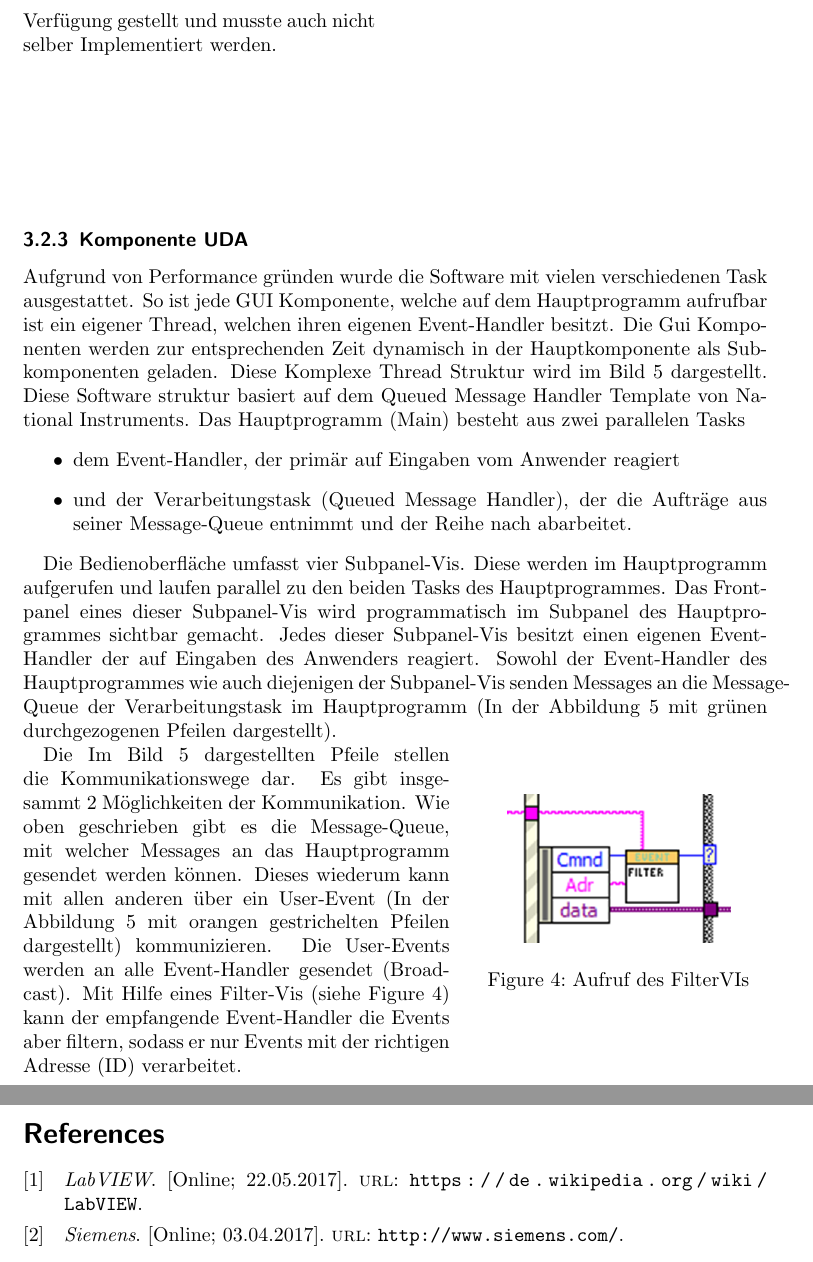
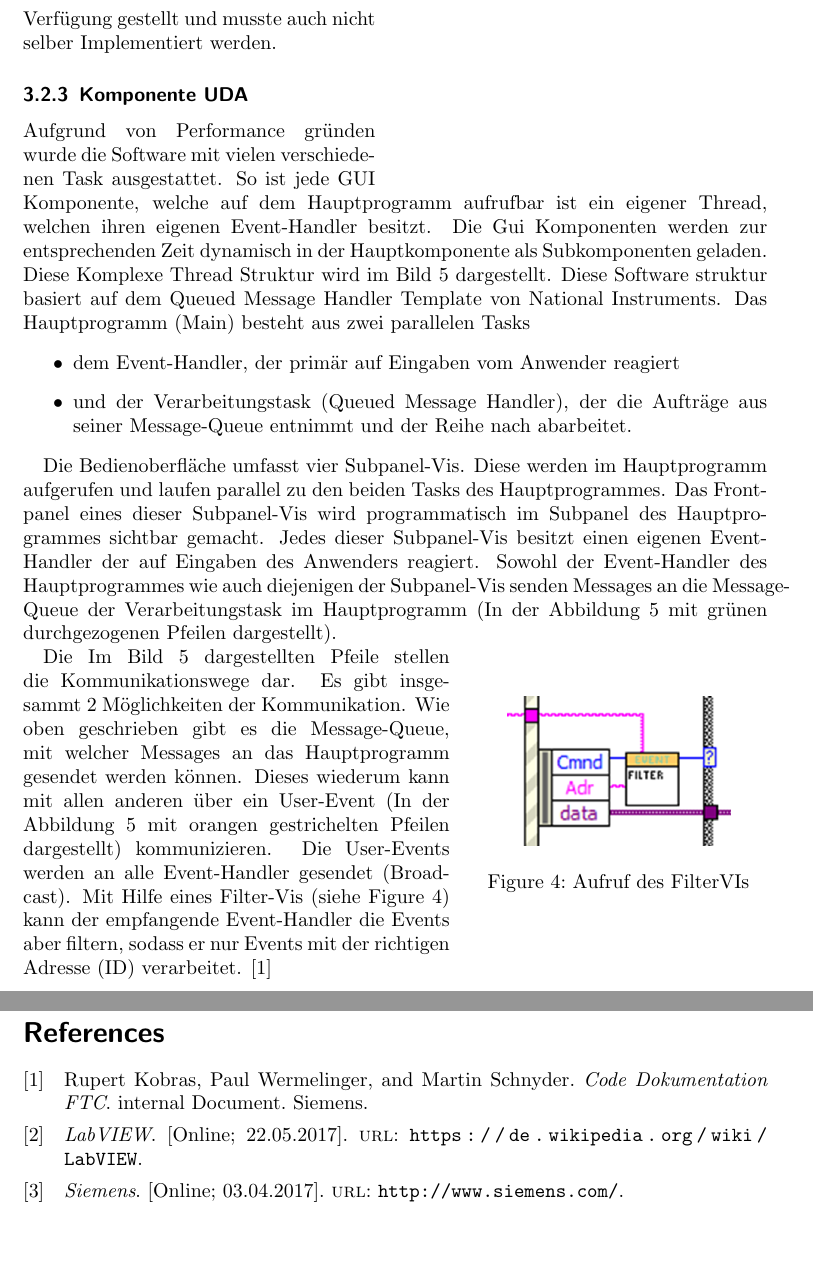
Before and after one commit to CryDeb/hslu_fs17_praxismodul, a LaTeX document (enddokumentation/enddoku.tex, which reads enddokumentation/sample.bib): two parts of pages 6 and 11 of 12 before the commit and two parts of pages 6 and 11 of 11 after it, joined at a grey line, cut so that both start at the same text. Compiled offline with pdfLaTeX.

Commit message:
awesome work

```diff
--- a/enddokumentation/enddoku.tex
+++ b/enddokumentation/enddoku.tex
@@ -105,12 +105,6 @@ Im Rahmen des Umzuges der Testabteilung, wurden die Brandräume neu gebaut. Wäh
 \subsubsection{Systemgrenzen}
 Da die Hardware Abstraktion komplett von der bestehenden Software übernommen werden kann, fällt diese aus dem Projekt heraus. Nur die UDA selber, soll als eigenständige Software entwickelt werden. Die Abgrenzung des Systemes kann in folgender Abbildung (Figure \ref{fig:SystemView}) nachvollzogen werden.
  Die Datenbank ist eine MySQL Datenbank, welche mithilfe des ODBC ANSII Treibers Angesprochen werden kann. Die Schnittstelle wird von \gls{LabVIEW} zur Verfügung gestellt und musste auch nicht selber Implementiert werden.
-\newline
-\newline
-\newline
-\newline
-\newline
-\newline
 \subsubsection{Komponente UDA}
 Aufgrund von Performance gründen wurde die Software mit vielen verschiedenen Task ausgestattet. So ist jede GUI Komponente, welche auf dem Hauptprogramm aufrufbar ist ein eigener Thread,  welchen ihren eigenen Event-Handler besitzt. Die Gui Komponenten werden zur entsprechenden Zeit dynamisch in der Hauptkomponente als Subkomponenten geladen. Diese Komplexe Thread Struktur wird im Bild \ref{fig:LaufzeitansichtUDA} dargestellt. Diese Software struktur basiert auf dem Queued Message Handler Template von National Instruments.
 Das Hauptprogramm (Main) besteht aus zwei parallelen Tasks
@@ -132,7 +126,7 @@ Jedes dieser Subpanel-Vis besitzt einen eigenen Event-Handler der auf Eingaben d
 		\label{fig:filterVI}
 	\end{center}
 \end{wrapfigure}
-Die Im Bild \ref{fig:LaufzeitansichtUDA} dargestellten Pfeile stellen die Kommunikationswege dar. Es gibt insgesammt 2 Möglichkeiten der Kommunikation. Wie oben geschrieben gibt es die Message-Queue, mit welcher Messages an das Hauptprogramm gesendet werden können. Dieses wiederum kann mit allen anderen über ein User-Event (In der Abbildung \ref{fig:LaufzeitansichtUDA} mit orangen gestrichelten Pfeilen dargestellt) kommunizieren. Die User-Events werden an alle Event-Handler gesendet (Broadcast). Mit Hilfe eines Filter-Vis (siehe Figure \ref{fig:filterVI}) kann der empfangende Event-Handler die Events aber filtern, sodass er nur Events mit der richtigen Adresse (ID) verarbeitet.
+Die Im Bild \ref{fig:LaufzeitansichtUDA} dargestellten Pfeile stellen die Kommunikationswege dar. Es gibt insgesammt 2 Möglichkeiten der Kommunikation. Wie oben geschrieben gibt es die Message-Queue, mit welcher Messages an das Hauptprogramm gesendet werden können. Dieses wiederum kann mit allen anderen über ein User-Event (In der Abbildung \ref{fig:LaufzeitansichtUDA} mit orangen gestrichelten Pfeilen dargestellt) kommunizieren. Die User-Events werden an alle Event-Handler gesendet (Broadcast). Mit Hilfe eines Filter-Vis (siehe Figure \ref{fig:filterVI}) kann der empfangende Event-Handler die Events aber filtern, sodass er nur Events mit der richtigen Adresse (ID) verarbeitet.  \cite{tech:ftc}
 
 \begin{figure}[htbp]
 	\centering
--- a/enddokumentation/sample.bib
+++ b/enddokumentation/sample.bib
@@ -1,14 +1,20 @@
+@manual{tech:ftc,
+	author = "Rupert Kobras and Paul Wermelinger and Martin Schnyder",
+	title = "Code Dokumentation FTC",
+	organization = "Siemens",
+	note = "internal Document"
+}
+@online{website:labView,
+author = {},
+title = "LabVIEW",
+url = "https://de.wikipedia.org/wiki/LabVIEW",
+note = "[Online; 22.05.2017]",
+keywords = "LabVIEW"
+}
 @online{website:siemens,
-  author = {},
-  title = "Siemens",
-  url = "http://www.siemens.com/",
-  note = "[Online; 03.04.2017]",
-  keywords = "Siemens, Geschäftsfeld"
+	author = {},
+	title = "Siemens",
+	url = "http://www.siemens.com/",
+	note = "[Online; 03.04.2017]",
+	keywords = "Siemens, Geschäftsfeld"
 },
-@online{website:labView,
-  author = {},
-  title = "LabVIEW",
-  url = "https://de.wikipedia.org/wiki/LabVIEW",
-  note = "[Online; 22.05.2017]",
-  keywords = "LabVIEW"
-}
```
Also changed, not shown: enddokumentation/glossary/glossary.tex (+1 -27 lines), enddokumentation/enddoku.bbl, enddokumentation/enddoku.pdf, enddokumentation/enddoku.tex (4 more changed lines), 9 other files.
